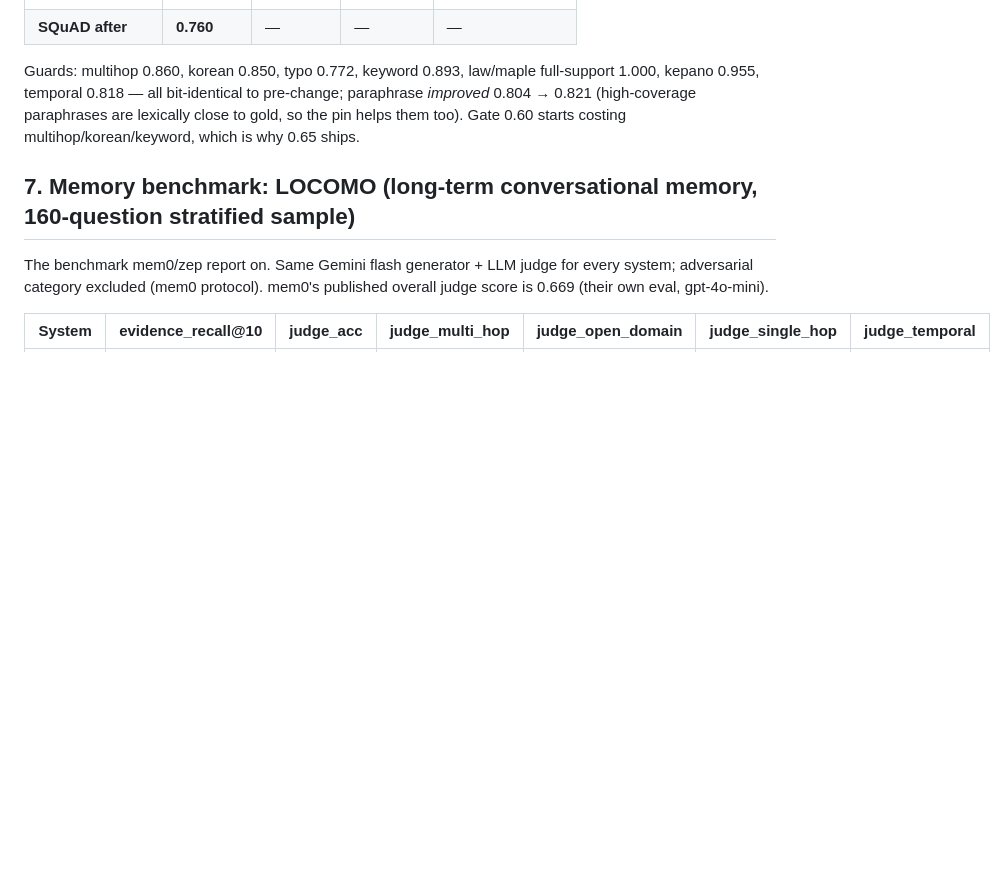
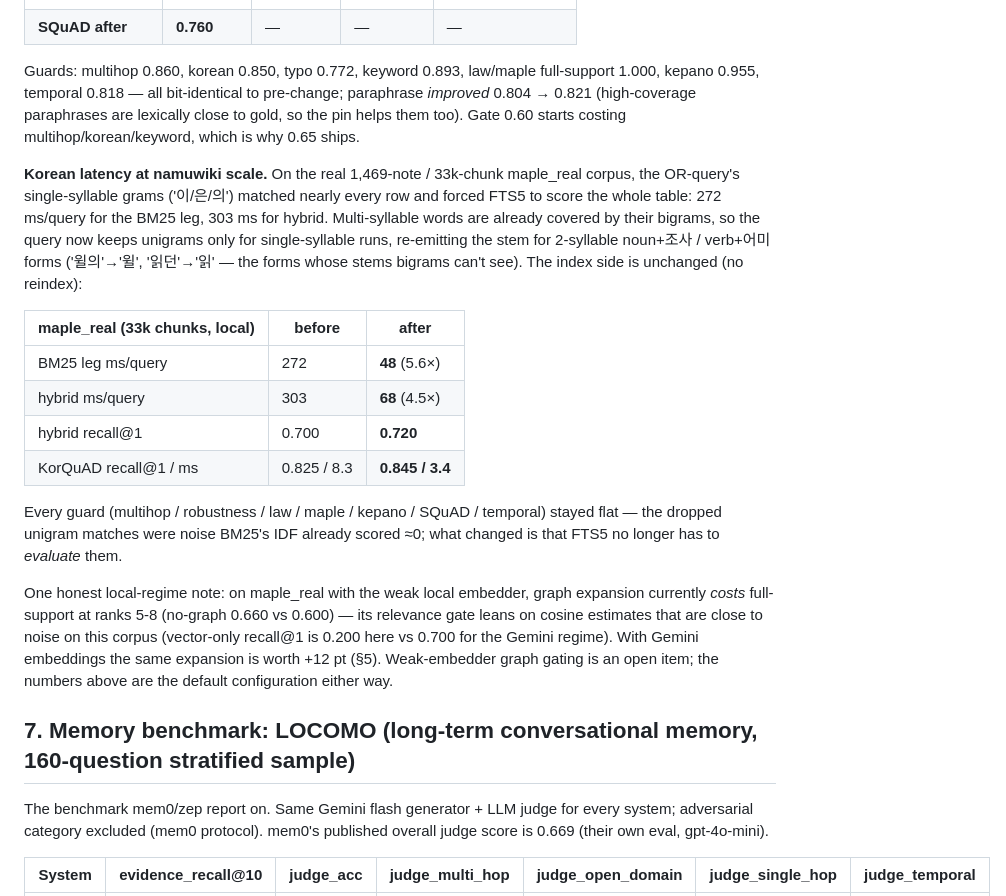
Before and after one commit to jwgo/lemory, a Markdown page: BENCHMARKS.md, the part around the change. Drawn GitHub-style; blank space fills up the shorter version.

Commit message:
BENCHMARKS: Korean-at-scale latency table + local-regime graph note in 6b
Co-Authored-By: Claude Fable 5 <noreply@anthropic.com>

```diff
--- a/BENCHMARKS.md
+++ b/BENCHMARKS.md
@@ -326,6 +326,34 @@ pre-change; paraphrase *improved* 0.804 → 0.821 (high-coverage paraphrases
 are lexically close to gold, so the pin helps them too). Gate 0.60 starts
 costing multihop/korean/keyword, which is why 0.65 ships.
 
+**Korean latency at namuwiki scale.** On the real 1,469-note / 33k-chunk
+maple_real corpus, the OR-query's single-syllable grams ('이/은/의') matched
+nearly every row and forced FTS5 to score the whole table: 272 ms/query for
+the BM25 leg, 303 ms for hybrid. Multi-syllable words are already covered by
+their bigrams, so the query now keeps unigrams only for single-syllable runs,
+re-emitting the stem for 2-syllable noun+조사 / verb+어미 forms ('윌의'→'윌',
+'읽던'→'읽' — the forms whose stems bigrams can't see). The index side is
+unchanged (no reindex):
+
+| maple_real (33k chunks, local) | before | after |
+|---|---|---|
+| BM25 leg ms/query | 272 | **48** (5.6×) |
+| hybrid ms/query | 303 | **68** (4.5×) |
+| hybrid recall@1 | 0.700 | **0.720** |
+| KorQuAD recall@1 / ms | 0.825 / 8.3 | **0.845 / 3.4** |
+
+Every guard (multihop / robustness / law / maple / kepano / SQuAD / temporal)
+stayed flat — the dropped unigram matches were noise BM25's IDF already
+scored ≈0; what changed is that FTS5 no longer has to *evaluate* them.
+
+One honest local-regime note: on maple_real with the weak local embedder,
+graph expansion currently *costs* full-support at ranks 5-8 (no-graph 0.660
+vs 0.600) — its relevance gate leans on cosine estimates that are close to
+noise on this corpus (vector-only recall@1 is 0.200 here vs 0.700 for the
+Gemini regime). With Gemini embeddings the same expansion is worth +12 pt
+(§5). Weak-embedder graph gating is an open item; the numbers above are the
+default configuration either way.
+
 ## 7. Memory benchmark: LOCOMO (long-term conversational memory, 160-question stratified sample)
 
 The benchmark mem0/zep report on. Same Gemini flash generator + LLM judge for every system; adversarial category excluded (mem0 protocol). mem0's published overall judge score is 0.669 (their own eval, gpt-4o-mini).
```
